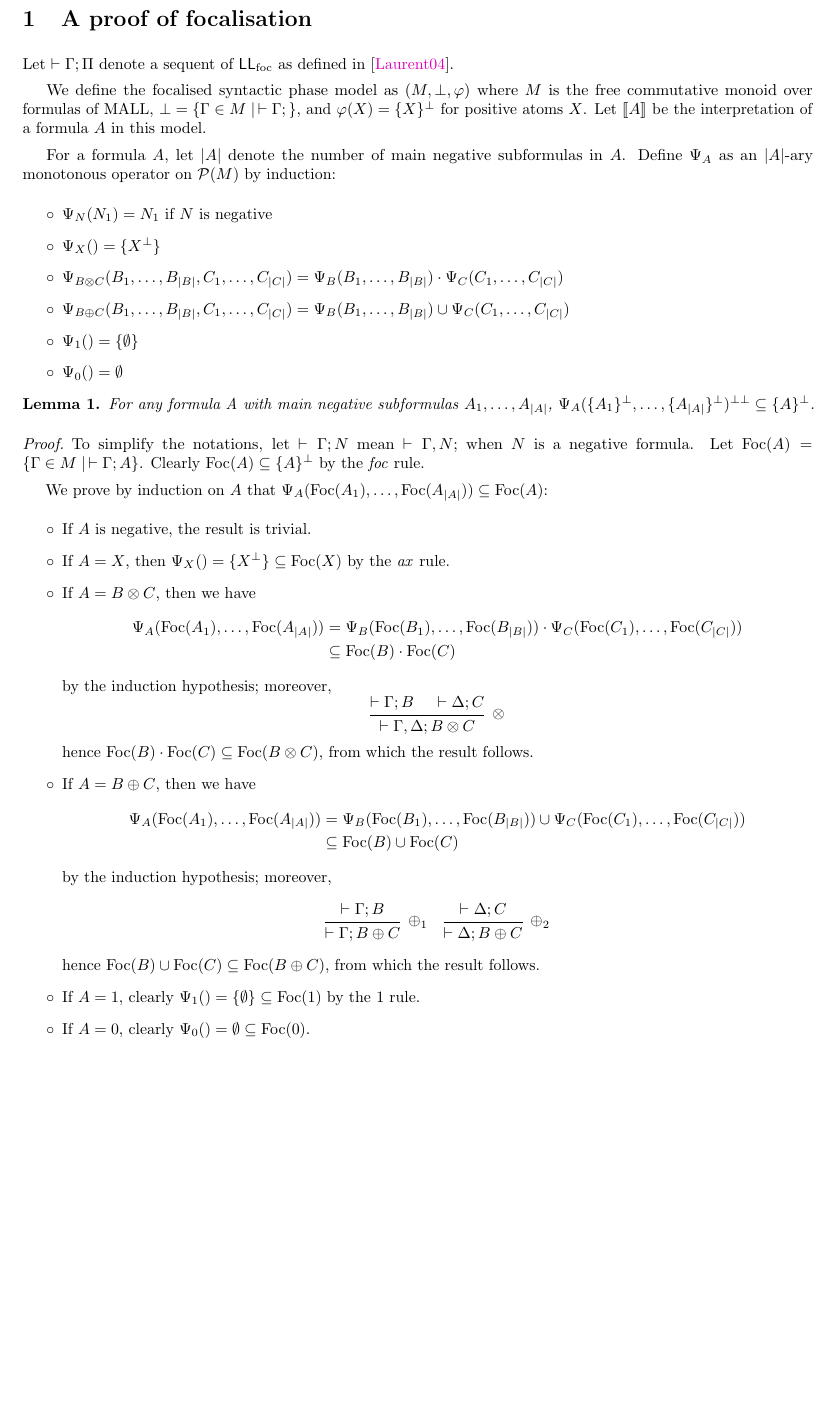
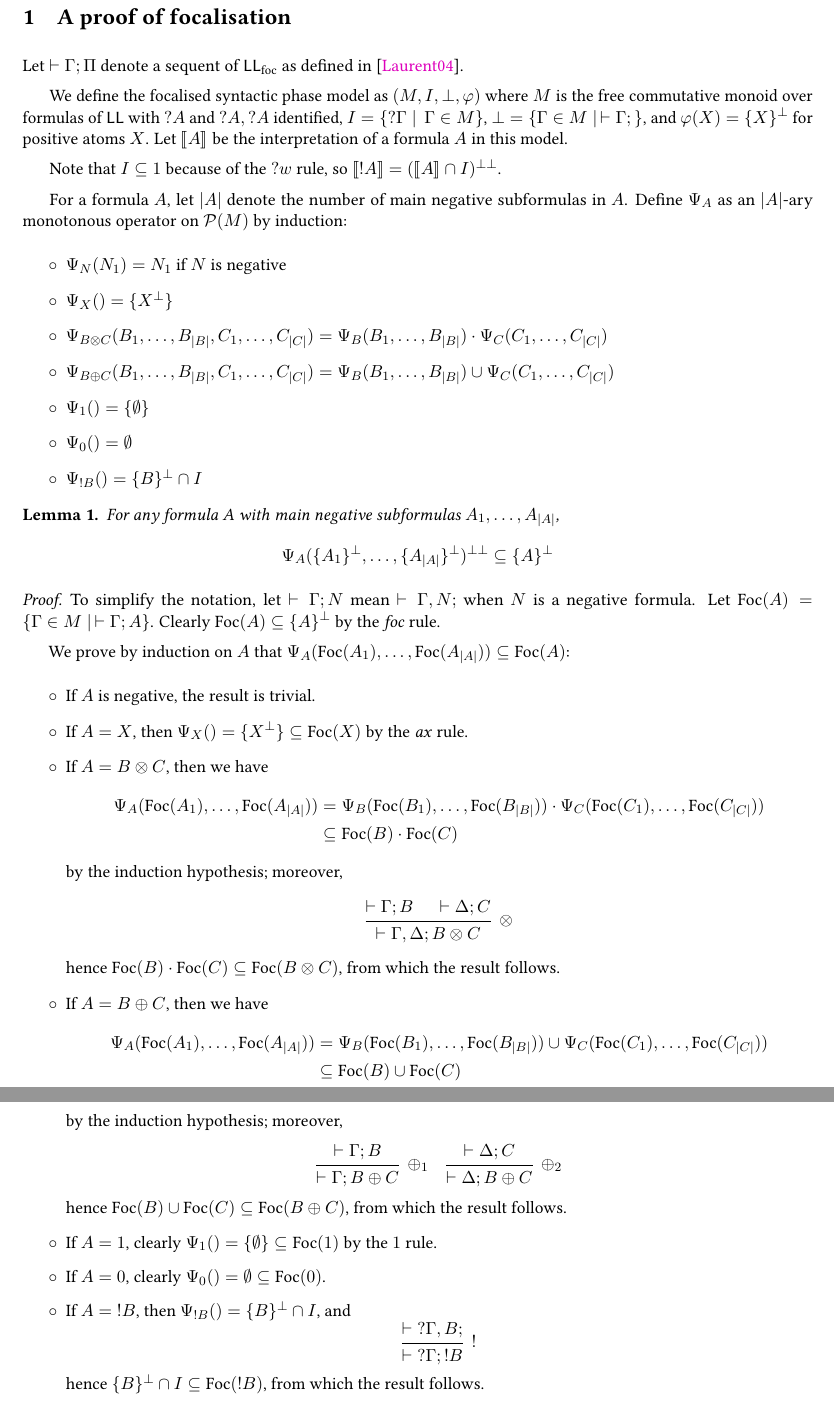
Before and after one commit to ncfavier/ll, a LaTeX document (focalisation.tex): part of page 1 of 3 before the commit and two parts of pages 1 and 2 of 4 after it, the two joined at a grey line, cut so that both start at the same text, the shorter picture padded with empty space. Compiled offline with pdfLaTeX.

Commit message:
extend the proof to exponentials

```diff
--- a/focalisation.tex
+++ b/focalisation.tex
@@ -1,4 +1,4 @@
-\documentclass{article}
+\documentclass[11pt]{article}
 \usepackage[utf8]{inputenc}
 \usepackage[british]{babel}
 \usepackage{csquotes}
@@ -8,6 +8,8 @@
 \usepackage{amssymb}
 \usepackage{amsthm}
 \usepackage{cmll}
+\usepackage{libertine}
+\usepackage[scale=0.8]{sourcecodepro}
 \usepackage{stmaryrd}
 \usepackage{ebproof}
 \usepackage[
@@ -58,7 +60,12 @@
 
 Let $\vdash \Gamma; \Pi$ denote a sequent of $\LLfoc$ as defined in~\cite{laurent}.
 
-We define the focalised syntactic phase model as $(M, \bot, \varphi)$ where $M$ is the free commutative monoid over formulas of MALL, $\bot = \{\Gamma \in M \mid\,\vdash \Gamma;\}$, and $\varphi(X) = \{X\}^\perp$ for positive atoms $X$. Let $\sem{A}$ be the interpretation of a formula $A$ in this model.
+We define the focalised syntactic phase model as $(M, I, \bot, \varphi)$ where $M$ is the
+free commutative monoid over formulas of $\LL$ with $\wn A$ and $\wn A, \wn A$ identified,
+$I = \{\wn \Gamma\mid\,\Gamma\in M\}$, $\bot = \{\Gamma \in M \mid\,\vdash \Gamma;\}$, and $\varphi(X) = \{X\}^\perp$
+for positive atoms $X$. Let $\sem{A}$ be the interpretation of a formula $A$ in this model.
+
+Note that $I \subseteq 1$ because of the $\wn w$ rule, so $\sem{\oc A} = (\sem{A} \cap I)^\biperp$.
 
 For a formula $A$, let $\size{A}$ denote the number of main negative subformulas in $A$. Define $\Psi_A$ as an $\size{A}$-ary monotonous operator on $\mathcal P(M)$ by induction:
 \begin{itemize}
@@ -68,14 +75,15 @@ For a formula $A$, let $\size{A}$ denote the number of main negative subformulas
     \item $\Psi_{B \oplus C}(B_1, \dots, B_\size{B}, C_1, \dots, C_\size{C}) = \Psi_B(B_1, \dots, B_\size{B}) \cup \Psi_C(C_1, \dots, C_\size{C})$
     \item $\Psi_1() = \{\emptyset\}$
     \item $\Psi_0() = \emptyset$
+    \item $\Psi_{\oc B}() = \{B\}^\perp \cap I$
 \end{itemize}
 
 \begin{lemma}
     \label{positive_phase}
-    For any formula A with main negative subformulas $A_1, \dots, A_\size{A}$, $\Psi_A(\{A_1\}^\perp, \dots, \{A_\size{A}\}^\perp)^\biperp \subseteq \{A\}^\perp$.
+    For any formula A with main negative subformulas $A_1, \dots, A_\size{A}$, $$\Psi_A(\{A_1\}^\perp, \dots, \{A_\size{A}\}^\perp)^\biperp \subseteq \{A\}^\perp$$
 \end{lemma}
 \begin{proof}
-    To simplify the notations, let $\vdash \Gamma; N$ mean $\vdash \Gamma, N;$ when $N$ is a negative formula.
+    To simplify the notation, let $\vdash \Gamma; N$ mean $\vdash \Gamma, N;$ when $N$ is a negative formula.
     Let $\Foc(A) = {\{\Gamma \in M \mid\, \vdash \Gamma; A\}}$. Clearly $\Foc(A) \subseteq \{A\}^\perp$ by the \textit{foc} rule.
 
     We prove by induction on $A$ that $\Psi_A(\Foc(A_1), \dots, \Foc(A_\size{A})) \subseteq \Foc(A)$:
@@ -108,6 +116,12 @@ For a formula $A$, let $\size{A}$ denote the number of main negative subformulas
         hence $\Foc(B) \cup \Foc(C) \subseteq \Foc(B \oplus C)$, from which the result follows.
         \item If $A = 1$, clearly $\Psi_1() = \{\emptyset\} \subseteq \Foc(1)$ by the $1$ rule.
         \item If $A = 0$, clearly $\Psi_0() = \emptyset \subseteq \Foc(0)$.
+        \item If $A = \oc B$, then $\Psi_{\oc B}() = \{B\}^\perp \cap I$, and
+        $$\begin{prooftree}
+            \hypo{\vdash \wn \Gamma, B;}
+            \infer1[$\oc$]{\vdash \wn \Gamma; \oc B}
+        \end{prooftree}$$
+        hence $\{B\}^\perp \cap I \subseteq \Foc(\oc B)$, from which the result follows.
     \end{itemize}
 
     Since $A_1, \dots, A_\size{A}$ are negative, we have \begin{align*}
@@ -149,3 +164,8 @@ For a formula $A$, let $\size{A}$ denote the number of main negative subformulas
+            \sem{\oc B} &= (\sem{B} \cap I)^\biperp \\
+            &\subseteq (\Psi_B(\sem{B_1},\dots,\sem{B_\size{B}})^\biperp \cap I)^\biperp &&\text{by the induction hypothesis}\\
+            &\subseteq (\{B\}^\perp \cap I)^\biperp &&\text{by \cref{positive_phase}}\\
+            &= \Psi_{\oc B}()^\biperp
+        \end{align*}
     \end{itemize}
 \end{proof}
 
```
Also changed, not shown: focalisation.pdf, focalisation.tex (23 more changed lines).
